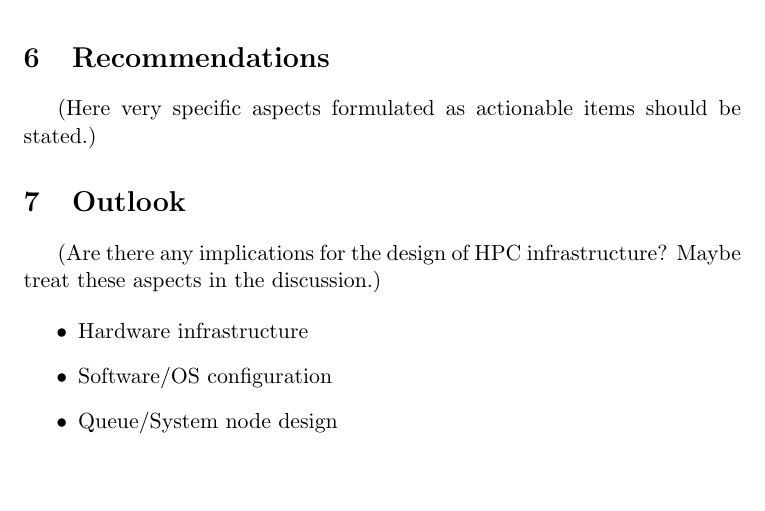
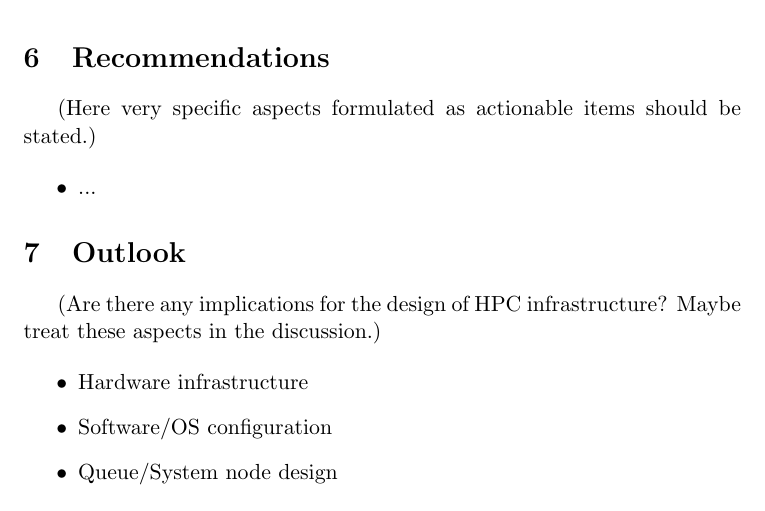
Before and after one commit to ExaESM-WP4/JupyterHub-Evaluation-Whitepaper, a LaTeX paper (tex/jupyterhub-evaluation-whitepaper.tex, which reads tex/recommendations.tex): part of page 7 of 25, cut so that both start at the same text, the shorter picture padded with empty space. Compiled offline with pdfLaTeX.

Commit message:
Add empty bullet point list

```diff
--- a/tex/recommendations.tex
+++ b/tex/recommendations.tex
@@ -1,3 +1,7 @@
 \section{Recommendations}
 
 (Here very specific aspects formulated as actionable items should be stated.)
+
+\begin{itemize}
+  \item ...
+\end{itemize}
```
